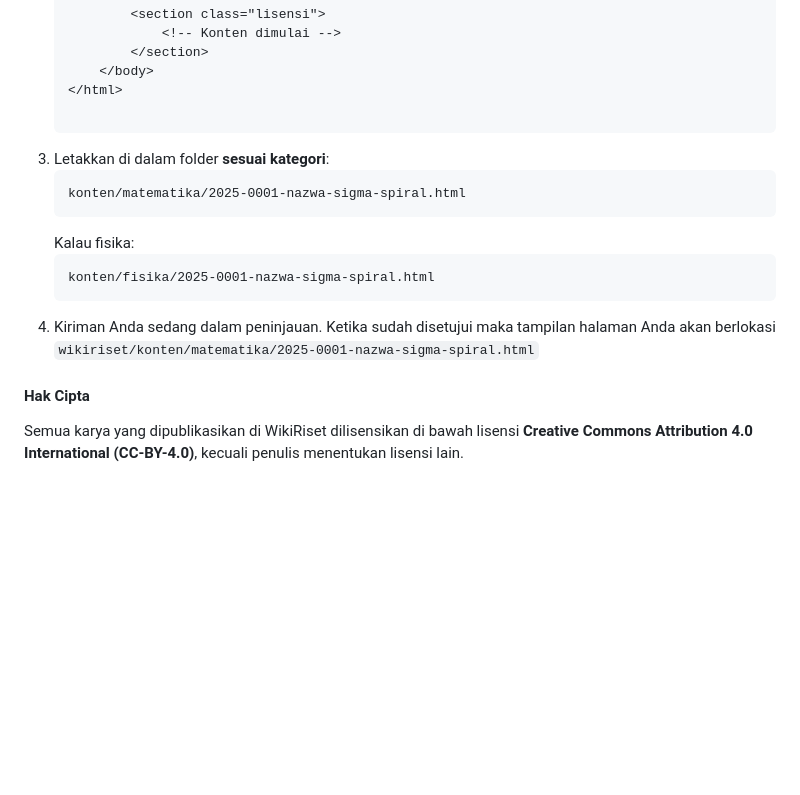
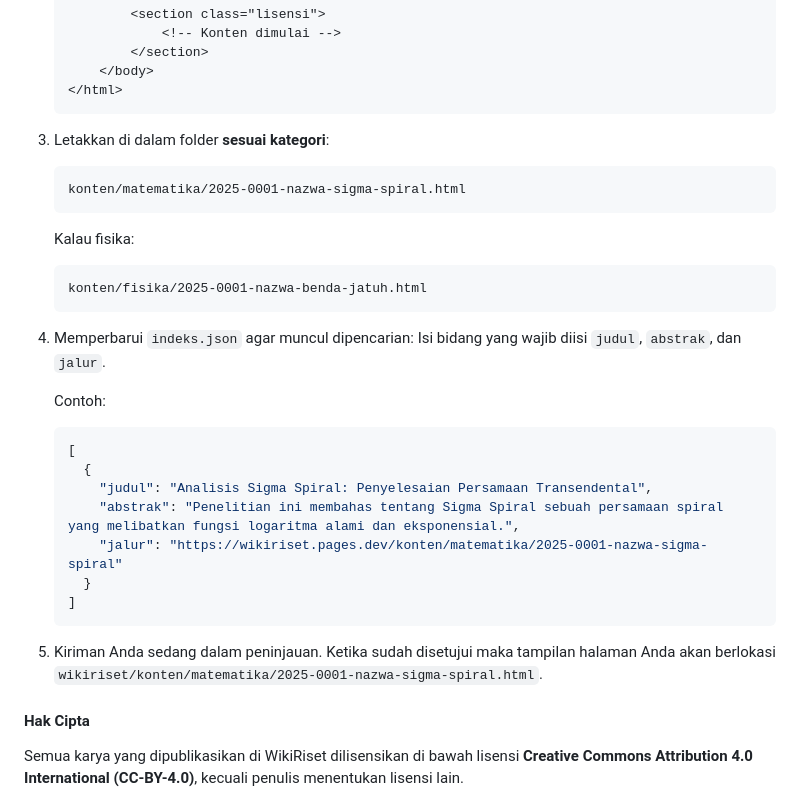
Before and after one commit to fansgodean-prog/wikiriset, a Markdown page: README.md, the part around the change. GitHub-like rendering; blank space fills up the shorter version.

Commit message:
Tutorial mesin pencari
Tutorial mesin pencari agar halaman Anda terindeks dan muncul di hasil pencarian dengan `indeks.json`.

````diff
--- a/README.md
+++ b/README.md
@@ -192,7 +192,6 @@ WikiRiset hanya menerima konten relevan dengan pendidikan dan penelitian. Setiap
            </section>
        </body>
    </html>
-
    ```
 3. Letakkan di dalam folder **sesuai kategori**:
    ```
@@ -200,9 +199,22 @@ WikiRiset hanya menerima konten relevan dengan pendidikan dan penelitian. Setiap
    ```
    Kalau fisika:
    ```
-   konten/fisika/2025-0001-nazwa-sigma-spiral.html
+   konten/fisika/2025-0001-nazwa-benda-jatuh.html
    ```
-4. Kiriman Anda sedang dalam peninjauan. Ketika sudah disetujui maka tampilan halaman Anda akan berlokasi `wikiriset/konten/matematika/2025-0001-nazwa-sigma-spiral.html`
+4. Memperbarui `indeks.json` agar muncul dipencarian:
+   Isi bidang yang wajib diisi `judul`, `abstrak`, dan `jalur`.
+
+   Contoh:
+   ```json
+   [
+     {
+       "judul": "Analisis Sigma Spiral: Penyelesaian Persamaan Transendental",
+       "abstrak": "Penelitian ini membahas tentang Sigma Spiral sebuah persamaan spiral yang melibatkan fungsi logaritma alami dan eksponensial.",
+       "jalur": "https://wikiriset.pages.dev/konten/matematika/2025-0001-nazwa-sigma-spiral"
+     }
+   ]
+   ```
+5. Kiriman Anda sedang dalam peninjauan. Ketika sudah disetujui maka tampilan halaman Anda akan berlokasi `wikiriset/konten/matematika/2025-0001-nazwa-sigma-spiral.html`.
 
 #### Hak Cipta
 Semua karya yang dipublikasikan di WikiRiset dilisensikan di bawah lisensi **Creative Commons Attribution 4.0 International (CC-BY-4.0)**, kecuali penulis menentukan lisensi lain.
````
